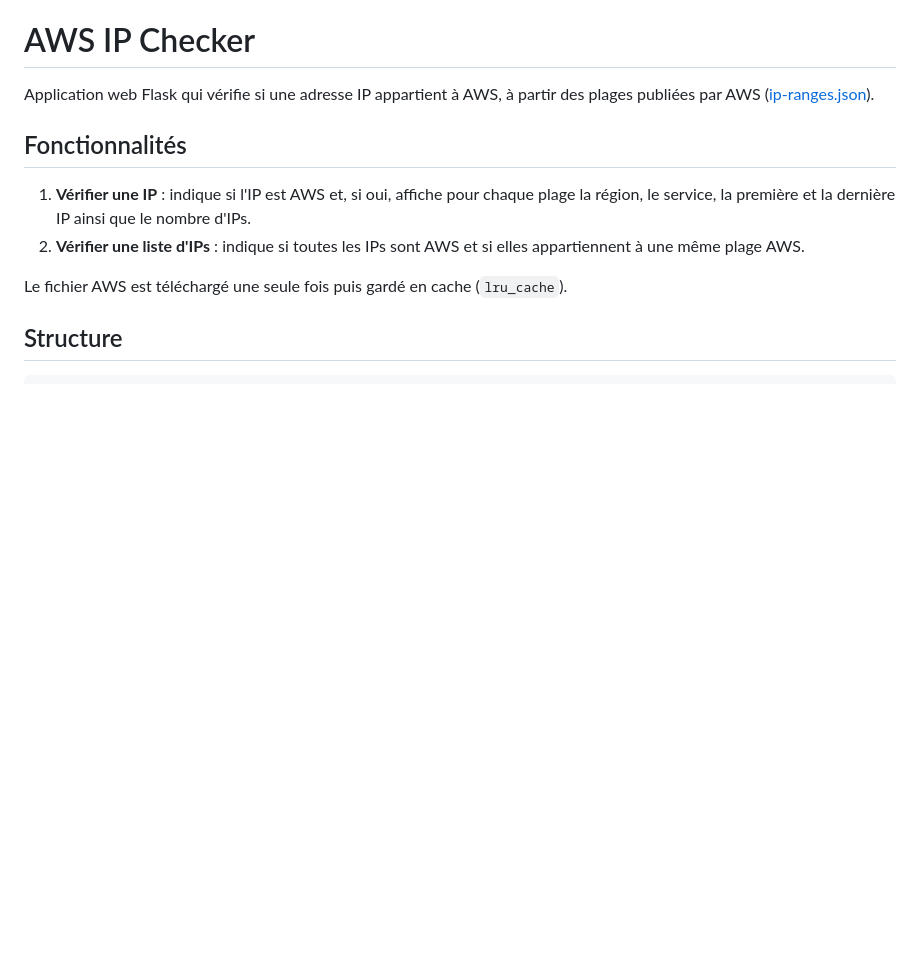
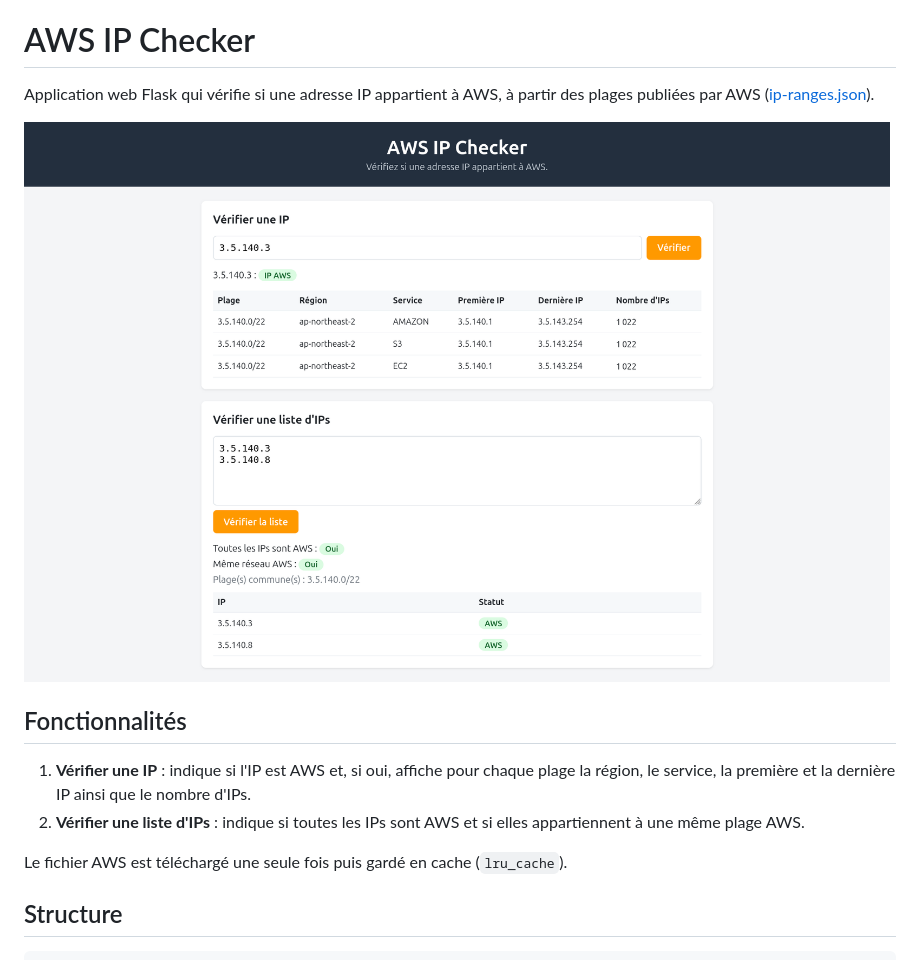
Before and after one commit to ShadowZNU/aws_ip_checker, a Markdown page: README.md, the part around the change. Rendered like a GitHub page; pictures changed too: docs/screenshot.png (added); blank space fills up the shorter version.

Commit message:
docs: add preview to readme

```diff
--- a/README.md
+++ b/README.md
@@ -2,6 +2,8 @@
 
 Application web Flask qui vérifie si une adresse IP appartient à AWS, à partir des plages publiées par AWS
 ([ip-ranges.json](https://ip-ranges.amazonaws.com/ip-ranges.json)).
+
+![Aperçu de l'application](docs/screenshot.png)
 
 ## Fonctionnalités
 
```
Also changed, not shown: 1 other file.
